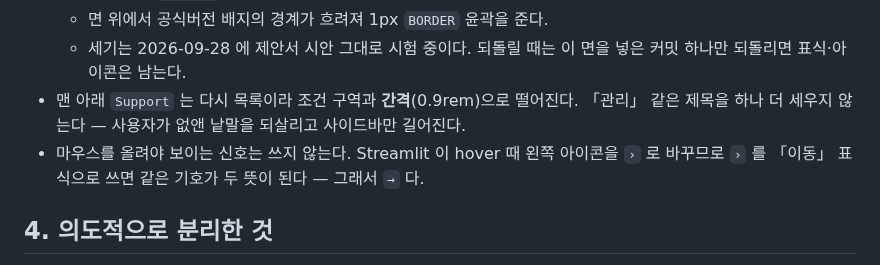
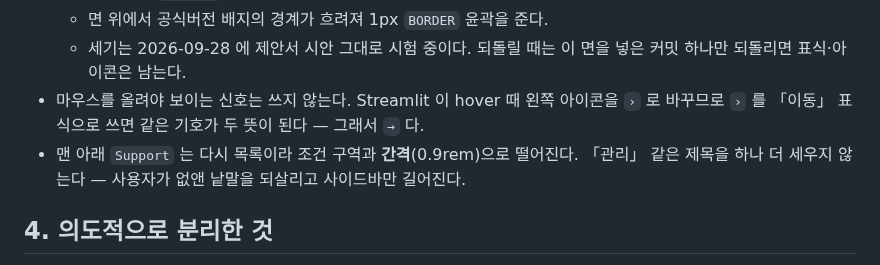
Before and after one commit to ddigle/streamlit_Capa_Simulation, a Markdown page: docs/design_system.md, the part around the change. Rendered like a GitHub page.

Commit message:
design_system 3-2 의 간격 문장을 절 끝으로 옮긴다 — 면 커밋을 깨끗이 되돌릴 수 있게
청록 면 커밋(3dc3acf)은 「이 커밋만 되돌리면 면만 빠진다」를 약속한다. 임시 워크트리에서
`git revert --no-commit 3dc3acf` 를 해 보니 코드는 깨끗이 되돌아가는데 design_system.md 에서
충돌이 났다. 뒤 커밋(83a68de)이 넣은 간격 문장이 면 문단 **바로 아래**에 붙어 있어서다.

간격 문장을 한 칸 아래(「마우스를 올려야 보이는 신호는 쓰지 않는다」 뒤)로 옮겨 면 문단과
사이에 바뀌지 않는 줄을 둔다. 내용은 그대로다.

Co-Authored-By: Claude Opus 5.5 <noreply@anthropic.com>

```diff
--- a/docs/design_system.md
+++ b/docs/design_system.md
@@ -200,10 +200,10 @@ Streamlit은 `headingFont` 값에 콜론이 없으면 문자열 전체를 폰트
   - 면 위에서 공식버전 배지의 경계가 흐려져 1px `BORDER` 윤곽을 준다.
   - 세기는 2026-09-28 에 제안서 시안 그대로 시험 중이다. 되돌릴 때는 이 면을 넣은 커밋
     하나만 되돌리면 표식·아이콘은 남는다.
+- 마우스를 올려야 보이는 신호는 쓰지 않는다. Streamlit 이 hover 때 왼쪽 아이콘을 `›` 로
+  바꾸므로 `›` 를 「이동」 표식으로 쓰면 같은 기호가 두 뜻이 된다 — 그래서 `→` 다.
 - 맨 아래 `Support` 는 다시 목록이라 조건 구역과 **간격**(0.9rem)으로 떨어진다. 「관리」 같은
   제목을 하나 더 세우지 않는다 — 사용자가 없앤 낱말을 되살리고 사이드바만 길어진다.
-- 마우스를 올려야 보이는 신호는 쓰지 않는다. Streamlit 이 hover 때 왼쪽 아이콘을 `›` 로
-  바꾸므로 `›` 를 「이동」 표식으로 쓰면 같은 기호가 두 뜻이 된다 — 그래서 `→` 다.
 
 ## 4. 의도적으로 분리한 것
 
```
